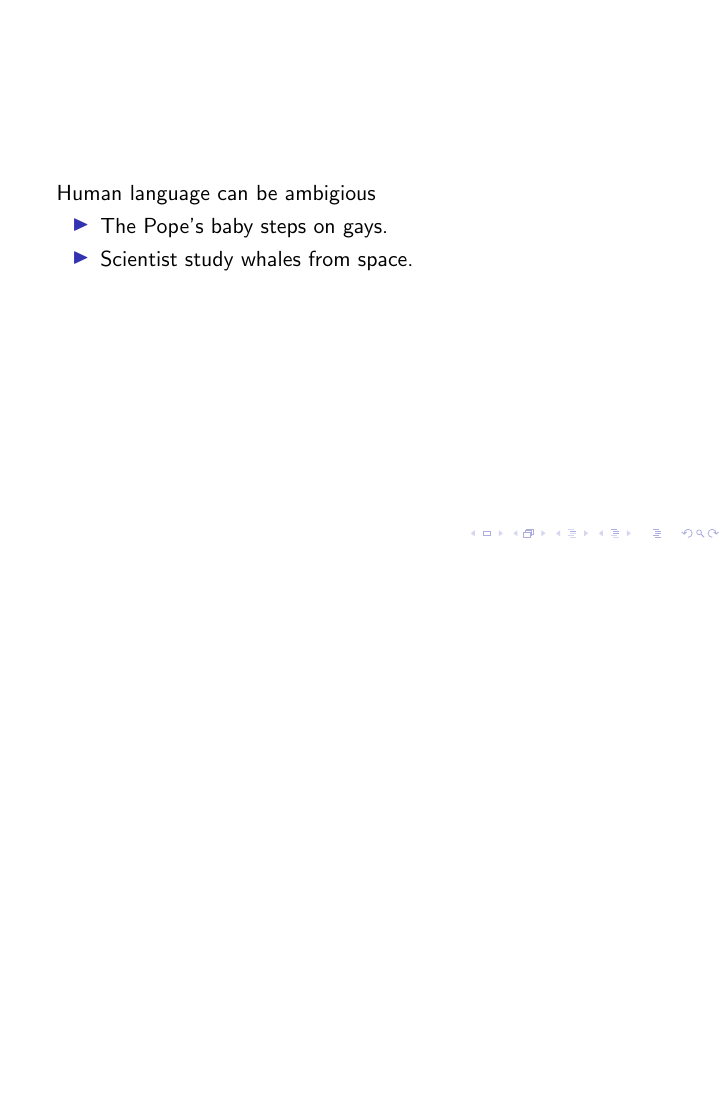
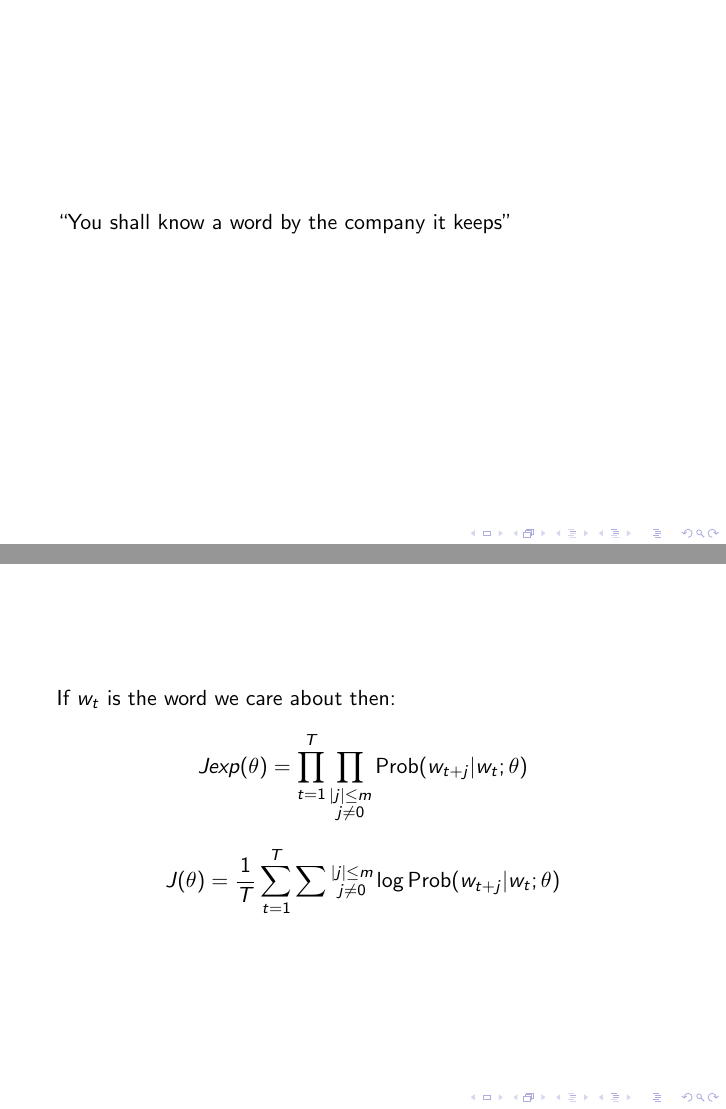
Before and after one commit to lab156/arxivDownload, LaTeX slides (MB_presentation/pres.tex): page 3 of 3 before the commit and pages 4 and 5 of 5 after it, the two joined at a grey line, the shorter picture padded with empty space. Compiled offline with pdfLaTeX.

Commit message:
work on the presentation

```diff
--- a/MB_presentation/pres.tex
+++ b/MB_presentation/pres.tex
@@ -1,4 +1,6 @@
 \documentclass{beamer}
+
+\newcommand{\Prob}{\text{Prob}}
 
 \begin{document}
 \begin{frame}
@@ -17,4 +19,16 @@ Machine learning is fun, it's high level, rewarding and very little coding unles
             \item Scientist study whales from space.
     \end{itemize}
 \end{frame}
+
+\begin{frame}
+    \title{Distributional Similarity based representations}
+    ``You shall know a word by the company it keeps''
+\end{frame}
+
+\begin{frame}
+    \title{Distributional Similarity based representations}
+    If $w_t$ is the word we care about then:
+    $$Jexp(\theta) = \prod_{t=1}^T \prod_{\substack{|j|\leq m\\ j\neq 0}} \Prob(w_{t+j}| w_t; \theta)$$
+    $$J(\theta) = \frac 1T \sum_{t=1}^T \sum{\substack{|j|\leq m\\ j\neq 0}}\log \Prob(w_{t+j}| w_t; \theta)$$
+\end{frame}
 \end{document}
```
Also changed, not shown: MB_presentation/mikoArticle.png (added), MB_presentation/skipgram.PNG (added), tmp.png (added), tmp.ps (added), 2 other files.
